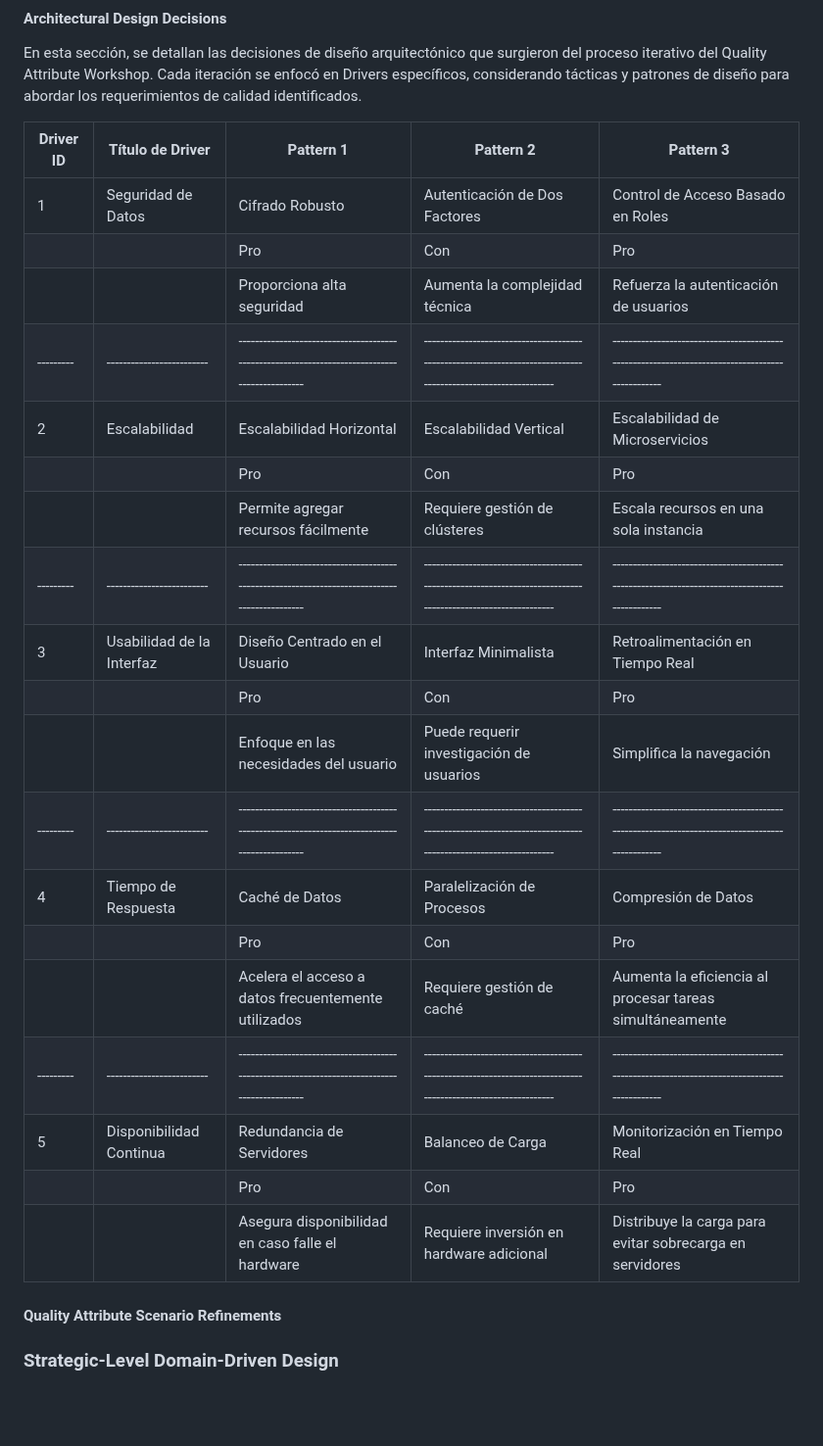
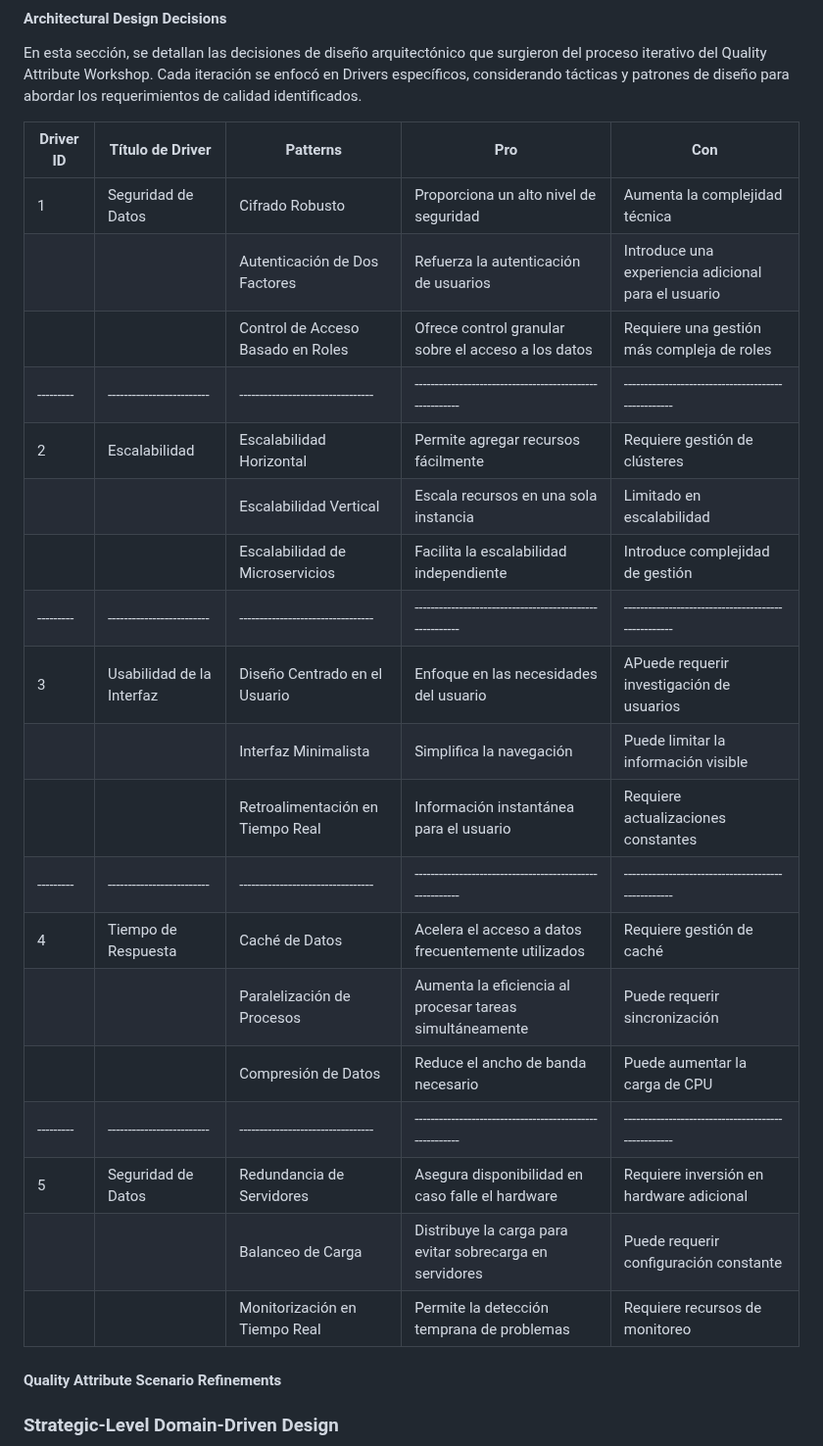
Before and after one commit to nexgeniusupc/plantguard-docs, a Markdown page: docs/chapters/4-strategic-level-software-design.md, the part around the change. Shown at 98% size. Drawn GitHub-style; blank space fills up the shorter version.

Commit message:
Fixed Architectural Design Decisions

```diff
--- a/docs/chapters/4-strategic-level-software-design.md
+++ b/docs/chapters/4-strategic-level-software-design.md
@@ -93,27 +93,27 @@ Algunas posibles restricciones o limitaciones que podrían aplicarse a esta plat
 
 En esta sección, se detallan las decisiones de diseño arquitectónico que surgieron del proceso iterativo del Quality Attribute Workshop. Cada iteración se enfocó en Drivers específicos, considerando tácticas y patrones de diseño para abordar los requerimientos de calidad identificados.
 
-| Driver ID | Título de Driver          | Pattern 1                                                                                      | Pattern 2                                                                                                      | Pattern 3                                                                                        |
-| --------- | ------------------------- | ---------------------------------------------------------------------------------------------- | -------------------------------------------------------------------------------------------------------------- | ------------------------------------------------------------------------------------------------ |
-| 1         | Seguridad de Datos        | Cifrado Robusto                                                                                | Autenticación de Dos Factores                                                                                  | Control de Acceso Basado en Roles                                                                |
-|           |                           | Pro                                                 | Con                                      | Pro                                                      | Con                                                 | Pro                                                 | Con                                        |
-|           |                           | Proporciona alta seguridad                          | Aumenta la complejidad técnica           | Refuerza la autenticación de usuarios                    | Introduce una experiencia adicional para el usuario | Ofrece control granular sobre el acceso a los datos | Requiere una gestión más compleja de roles |
-| --------- | ------------------------- | ---------------------------------------------------------------------------------------------- | -------------------------------------------------------------------------------------------------------------- | ------------------------------------------------------------------------------------------------ |
-| 2         | Escalabilidad             | Escalabilidad Horizontal                                                                       | Escalabilidad Vertical                                                                                         | Escalabilidad de Microservicios                                                                  |
-|           |                           | Pro                                                 | Con                                      | Pro                                                      | Con                                                 | Pro                                                 | Con                                        |
-|           |                           | Permite agregar recursos fácilmente                 | Requiere gestión de clústeres            | Escala recursos en una sola instancia                    | Limitado en escalabilidad                           | Facilita la escalabilidad independiente             | Introduce complejidad de gestión           |
-| --------- | ------------------------- | ---------------------------------------------------------------------------------------------- | -------------------------------------------------------------------------------------------------------------- | ------------------------------------------------------------------------------------------------ |
-| 3         | Usabilidad de la Interfaz | Diseño Centrado en el Usuario                                                                  | Interfaz Minimalista                                                                                           | Retroalimentación en Tiempo Real                                                                 |
-|           |                           | Pro                                                 | Con                                      | Pro                                                      | Con                                                 | Pro                                                 | Con                                        |
-|           |                           | Enfoque en las necesidades del usuario              | Puede requerir investigación de usuarios | Simplifica la navegación                                 | Puede limitar la información visible                | Información instantánea para el usuario             | Requiere actualizaciones constantes        |
-| --------- | ------------------------- | ---------------------------------------------------------------------------------------------- | -------------------------------------------------------------------------------------------------------------- | ------------------------------------------------------------------------------------------------ |
-| 4         | Tiempo de Respuesta       | Caché de Datos                                                                                 | Paralelización de Procesos                                                                                     | Compresión de Datos                                                                              |
-|           |                           | Pro                                                 | Con                                      | Pro                                                      | Con                                                 | Pro                                                 | Con                                        |
-|           |                           | Acelera el acceso a datos frecuentemente utilizados | Requiere gestión de caché                | Aumenta la eficiencia al procesar tareas simultáneamente | Puede requerir sincronización                       | Reduce el ancho de banda necesario                  | Puede aumentar la carga de CPU             |
-| --------- | ------------------------- | ---------------------------------------------------------------------------------------------- | -------------------------------------------------------------------------------------------------------------- | ------------------------------------------------------------------------------------------------ |
-| 5         | Disponibilidad Continua   | Redundancia de Servidores                                                                      | Balanceo de Carga                                                                                              | Monitorización en Tiempo Real                                                                    |
-|           |                           | Pro                                                 | Con                                      | Pro                                                      | Con                                                 | Pro                                                 | Con                                        |
-|           |                           | Asegura disponibilidad en caso falle el hardware    | Requiere inversión en hardware adicional | Distribuye la carga para evitar sobrecarga en servidores | Puede requerir configuración constante              | Permite la detección temprana de problemas          | Requiere recursos de monitoreo             |
+| Driver ID | Título de Driver          | Patterns                          | Pro                                                      | Con                                                 |
+| --------- | ------------------------- | --------------------------------- | -------------------------------------------------------- | --------------------------------------------------- |
+| 1         | Seguridad de Datos        | Cifrado Robusto                   | Proporciona un alto nivel de seguridad                   | Aumenta la complejidad técnica                      |
+|           |                           | Autenticación de Dos Factores     | Refuerza la autenticación de usuarios                    | Introduce una experiencia adicional para el usuario |
+|           |                           | Control de Acceso Basado en Roles | Ofrece control granular sobre el acceso a los datos      | Requiere una gestión más compleja de roles          |
+| --------- | ------------------------- | --------------------------------- | -------------------------------------------------------- | --------------------------------------------------- |
+| 2         | Escalabilidad             | Escalabilidad Horizontal          | Permite agregar recursos fácilmente                      | Requiere gestión de clústeres                       |
+|           |                           | Escalabilidad Vertical            | Escala recursos en una sola instancia                    | Limitado en escalabilidad                           |
+|           |                           | Escalabilidad de Microservicios   | Facilita la escalabilidad independiente                  | Introduce complejidad de gestión                    |
+| --------- | ------------------------- | --------------------------------- | -------------------------------------------------------- | --------------------------------------------------- |
+| 3         | Usabilidad de la Interfaz | Diseño Centrado en el Usuario     | Enfoque en las necesidades del usuario                   | APuede requerir investigación de usuarios           |
+|           |                           | Interfaz Minimalista              | Simplifica la navegación                                 | Puede limitar la información visible                |
+|           |                           | Retroalimentación en Tiempo Real  | Información instantánea para el usuario                  | Requiere actualizaciones constantes                 |
+| --------- | ------------------------- | --------------------------------- | -------------------------------------------------------- | --------------------------------------------------- |
+| 4         | Tiempo de Respuesta       | Caché de Datos                    | Acelera el acceso a datos frecuentemente utilizados      | Requiere gestión de caché                           |
+|           |                           | Paralelización de Procesos        | Aumenta la eficiencia al procesar tareas simultáneamente | Puede requerir sincronización                       |
+|           |                           | Compresión de Datos               | Reduce el ancho de banda necesario                       | Puede aumentar la carga de CPU                      |
+| --------- | ------------------------- | --------------------------------- | -------------------------------------------------------- | --------------------------------------------------- |
+| 5         | Seguridad de Datos        | Redundancia de Servidores         | Asegura disponibilidad en caso falle el hardware         | Requiere inversión en hardware adicional            |
+|           |                           | Balanceo de Carga                 | Distribuye la carga para evitar sobrecarga en servidores | Puede requerir configuración constante              |
+|           |                           | Monitorización en Tiempo Real     | Permite la detección temprana de problemas               | Requiere recursos de monitoreo                      |
 
 #### Quality Attribute Scenario Refinements
 
```
